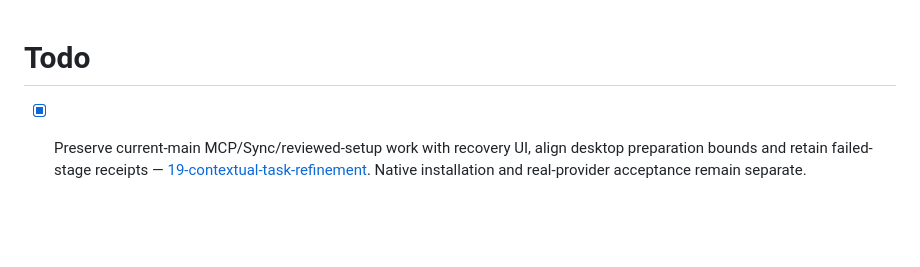
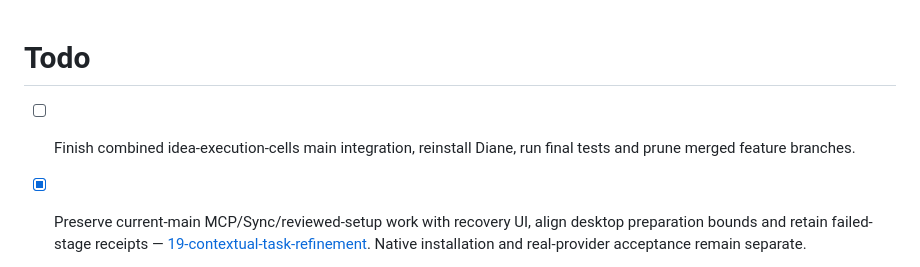
Before and after one commit to 2Mars4096/todo-sticky, a Markdown page: docs/todo.md, the part around the change. GitHub-like rendering; blank space fills up the shorter version.

```diff
--- a/docs/todo.md
+++ b/docs/todo.md
@@ -1,4 +1,6 @@
 # Todo
+
+- [ ] Finish combined idea-execution-cells main integration, reinstall Diane, run final tests and prune merged feature branches.
 
 - [x] Preserve current-main MCP/Sync/reviewed-setup work with recovery UI, align desktop preparation bounds and retain failed-stage receipts — [19-contextual-task-refinement](plans/19-contextual-task-refinement.md). Native installation and real-provider acceptance remain separate.
 
```
Also changed, not shown: docs/changelog.md (+3 -0 lines).
